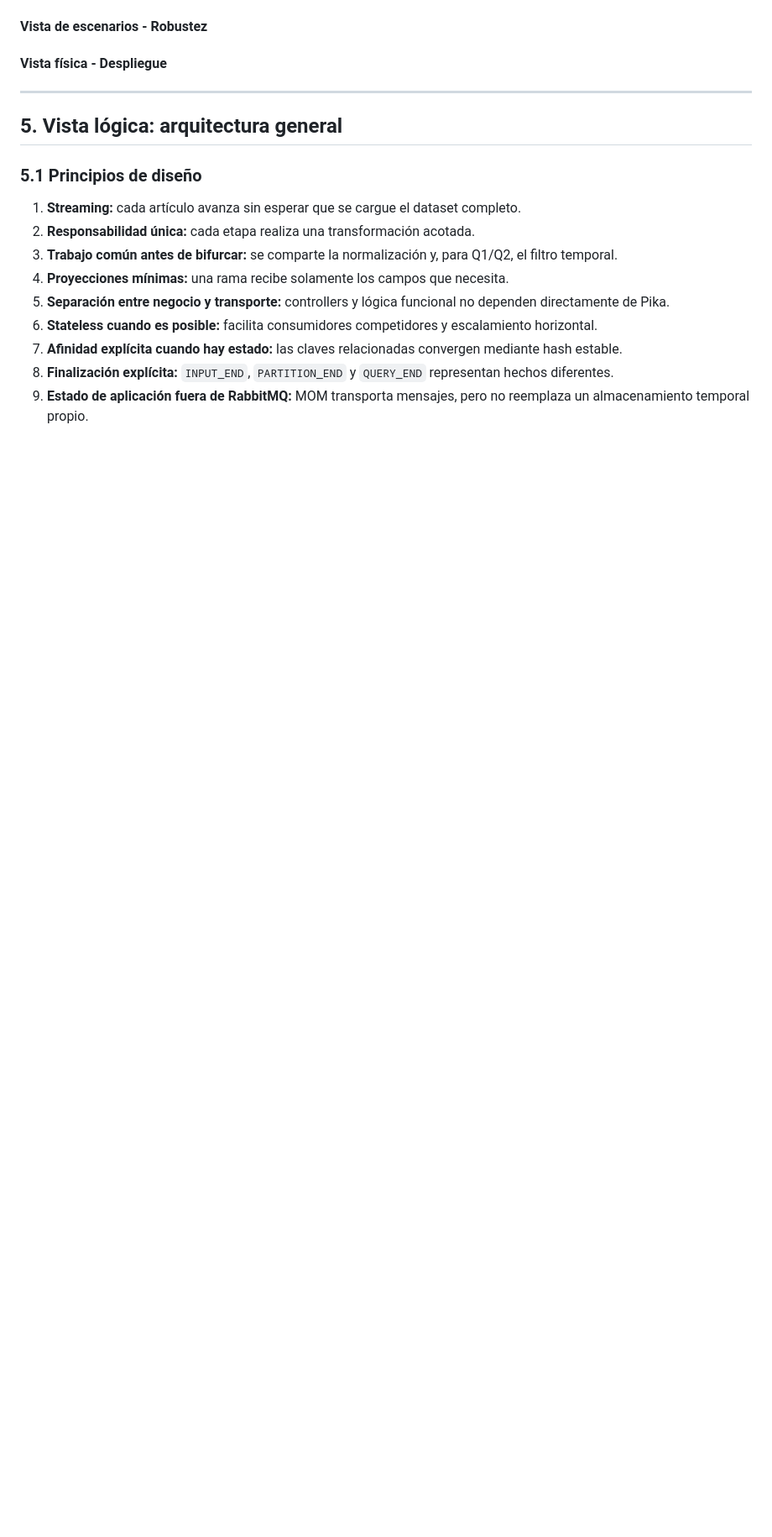
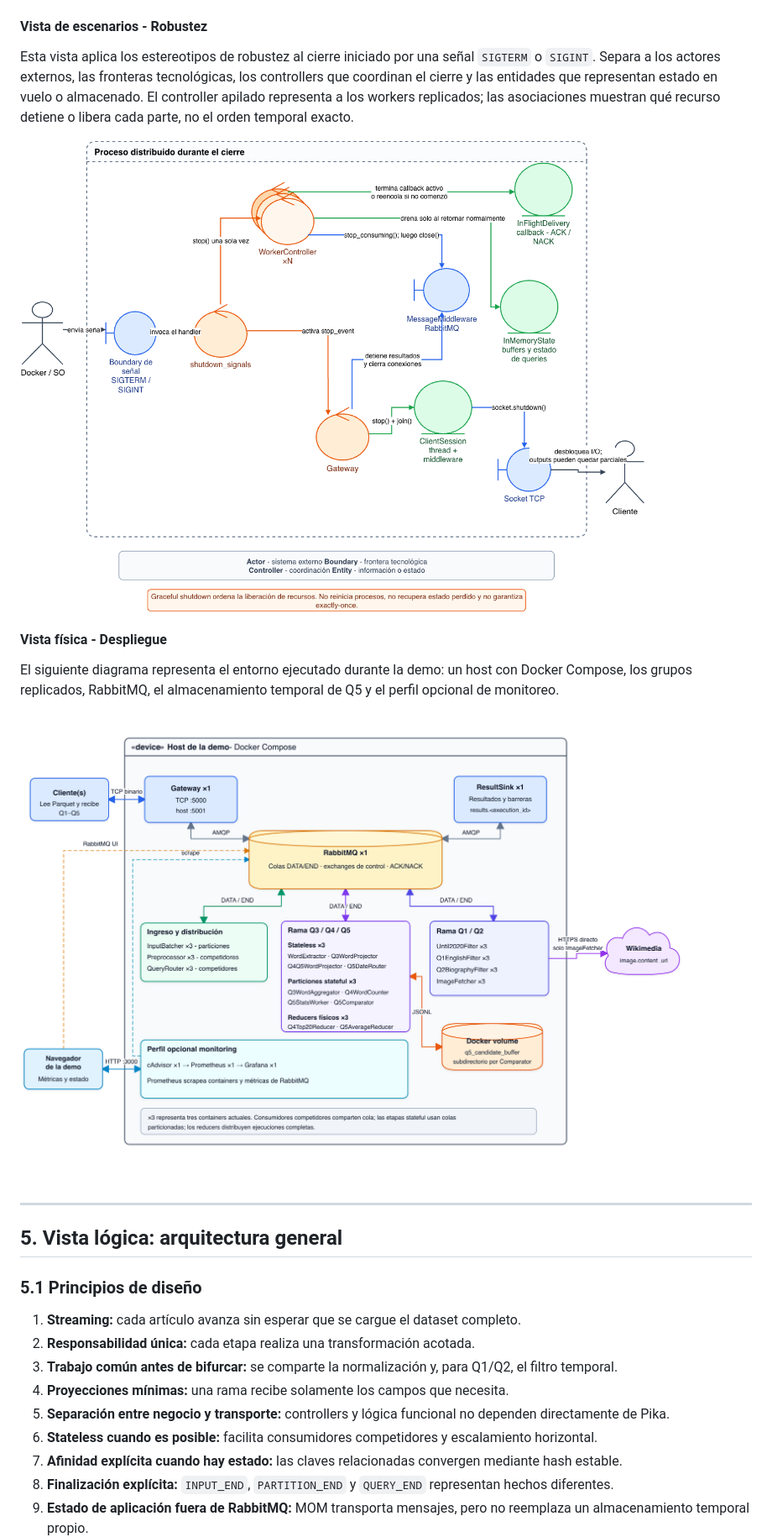
Before and after one commit to FrancoBossi/TP-FINAL-DISTRIBUIDOS, a Markdown page: INFORME.md, the part around one of its changes. Shown at 84% size. GitHub-like rendering; pictures changed too: docs/diagramas/despliegue/Diagrama-De-Despliegue.png (added), docs/diagramas/robustez/Robustez-SIGTERM.png (added); blank space fills up the shorter version.

```diff
--- a/INFORME.md
+++ b/INFORME.md
@@ -119,9 +148,23 @@ El siguiente DAG representa el flujo completo de datos de la arquitectura objeti
 
 #### Vista de escenarios - Robustez
+
+Esta vista aplica los estereotipos de robustez al cierre iniciado por una señal
+`SIGTERM` o `SIGINT`. Separa a los actores externos, las fronteras tecnológicas,
+los controllers que coordinan el cierre y las entidades que representan estado
+en vuelo o almacenado. El controller apilado representa a los workers
+replicados; las asociaciones muestran qué recurso detiene o libera cada parte,
+no el orden temporal exacto.
+
+![Robustez del cierre por SIGTERM](docs/diagramas/robustez/Robustez-SIGTERM.png)
 
 
 #### Vista física - Despliegue
 
+El siguiente diagrama representa el entorno ejecutado durante la demo: un host
+con Docker Compose, los grupos replicados, RabbitMQ, el almacenamiento temporal
+de Q5 y el perfil opcional de monitoreo.
+
+![Diagrama de despliegue del entorno de demo](docs/diagramas/despliegue/Diagrama-De-Despliegue.png)
 
 
 ---
```
Also changed, not shown: other parts of INFORME.md (+128 -65 lines), docs/diagramas/actividades/Actividad-Ciclo-De-Vida.png (added), docs/diagramas/actividades/Actividad-Q5.png (added), docs/diagramas/paquetes/Diagrama-De-Paquetes.png (added), docs/diagramas/secuencia/Secuencia-Ejecucion-Completa.png (added), 6 other files.
